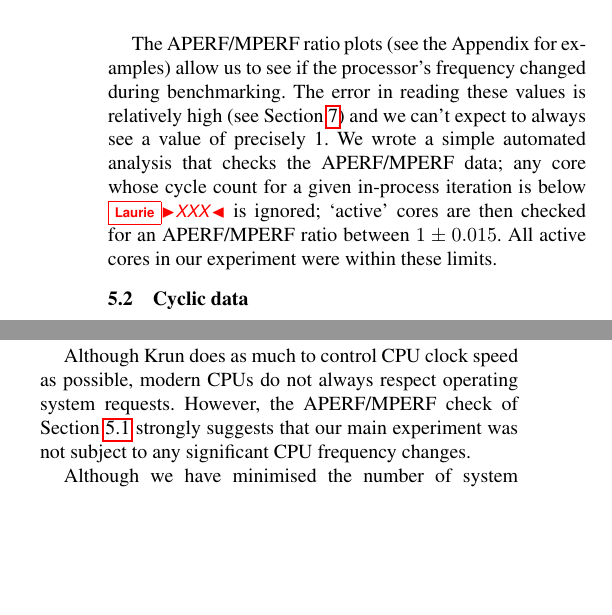
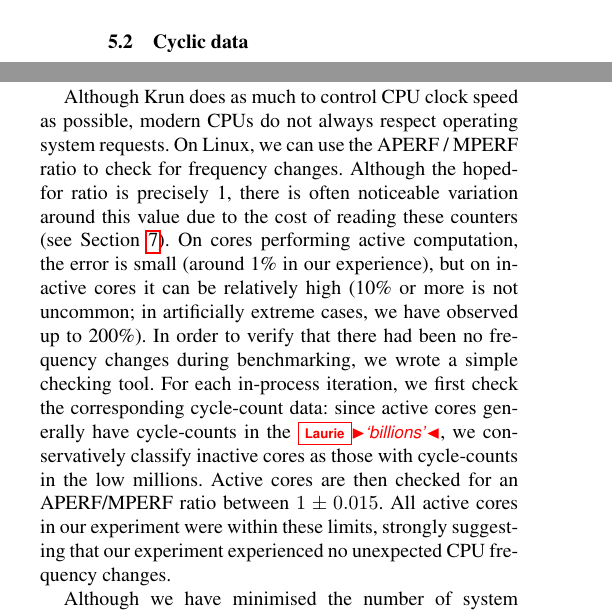
Before and after one commit to softdevteam/warmup_paper, a LaTeX paper (warmup.tex): two parts of the columns of pages 8 and 9 of 12 before the commit and two parts of the columns of pages 8 and 9 of 13 after it, joined at a grey line, cut at the place of the change, the shorter picture padded with empty space. Compiled offline with pdfLaTeX; a missing font is replaced by an installed copy or a similar font.

Commit message:
Concentrate the APERF/MPERF explanation into fewer places.
This was previously rather scattered around, and also mentioned the (IMHO
confusing) APERF/MPERF plots (which haven't been very useful to us).

```diff
--- a/warmup.tex
+++ b/warmup.tex
@@ -847,16 +846,6 @@ an example. It can be hard to detect parallelism in the resulting core counts as
 sometimes the VM migrates frequently between cores:
 however, it can often easily be seen that several cores are active during the first few
 in-process iterations whilst JIT compilation occurs.
-
-\label{aperf/mperf check} The APERF/MPERF ratio plots (see the Appendix for
-examples) allow us to see if the processor's frequency changed during
-benchmarking. The error in reading these values is relatively high (see
-Section~\ref{aperf/mperf error}) and we can't expect to always see a
-value of precisely 1. We wrote a simple automated analysis that checks the
-APERF/MPERF data; any core whose cycle count for a given in-process iteration is
-below \laurie{XXX} is ignored; `active' cores are then checked for an
-APERF/MPERF ratio between $1 \pm 0.015$. All active cores in our experiment
-were within these limits.
 
 
 \subsection{Cyclic data}
@@ -981,9 +970,21 @@ inserting checksums we have created unrepresentative benchmarks, though
 this complaint could arguably be directed at the unmodified benchmarks too.
 
 Although \krun does as much to control CPU clock speed as possible, modern CPUs
-do not always respect operating system requests. However, the APERF/MPERF
-check of Section~\ref{aperf/mperf check} strongly suggests that our main
-experiment was not subject to any significant CPU frequency changes.
+do not always respect operating system requests. On Linux, we can use the
+APERF / MPERF ratio to check for frequency changes. Although the hoped-for
+ratio is precisely 1, there is often noticeable variation around this value due to the
+cost of reading these counters (see Section~\ref{aperf/mperf error}). On cores
+performing active computation, the error is small (around 1\% in our
+experience), but on inactive cores it can be relatively high (10\% or more is
+not uncommon; in artificially extreme cases, we have observed up to 200\%).
+In order to verify that there had been no frequency changes during benchmarking,
+we wrote a simple checking tool. For each in-process iteration, we first check
+the corresponding cycle-count data: since active cores generally have
+cycle-counts in the \laurie{`billions'}, we conservatively classify inactive
+cores as those with cycle-counts in the low millions. Active cores are then
+checked for an APERF/MPERF ratio between $1 \pm 0.015$. All active cores in our
+experiment were within these limits, strongly suggesting that our experiment
+experienced no unexpected CPU frequency changes.
 
 Although we have minimised the number of system calls that our in-process
 iterations runners make, we cannot escape them entirely. For example,
```
Also changed, not shown: warmup.tex (9 more changed lines).
